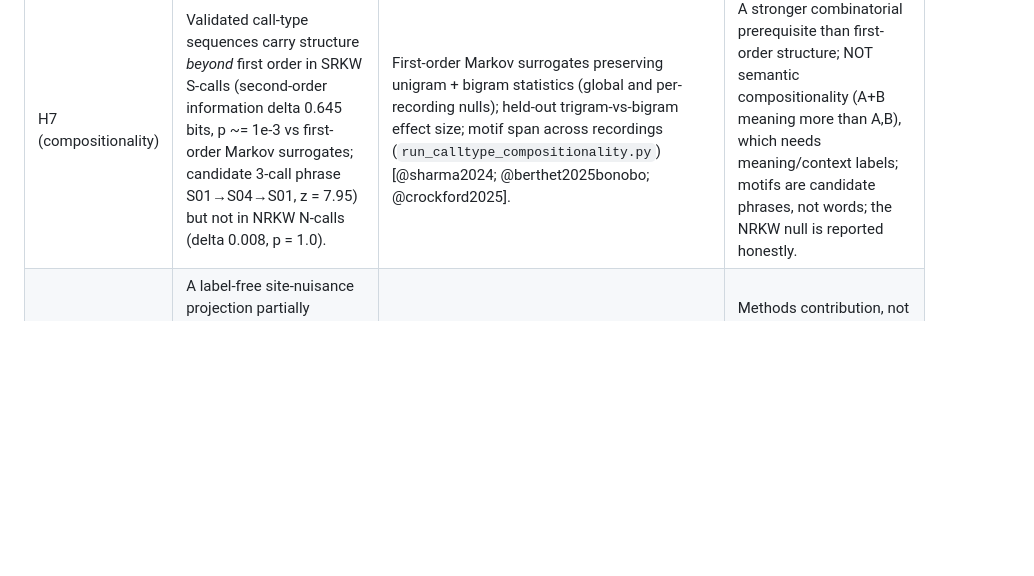
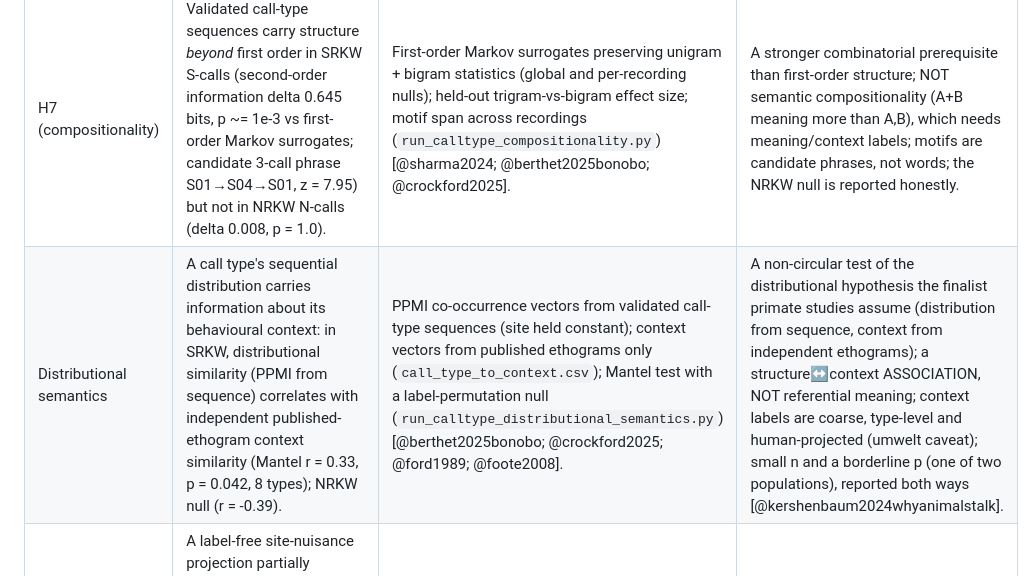
Before and after one commit to ladyFaye1998/OrcaDolittle, a Markdown page: docs/evidence_mapping.md, the part around the change. Drawn GitHub-style; blank space fills up the shorter version.

```diff
--- a/docs/evidence_mapping.md
+++ b/docs/evidence_mapping.md
@@ -17,6 +17,7 @@ This document maps each analysis head to the claim it can support and the contro
 | H6 (playback) | **The response criterion is met:** wild killer whales produce a measurable, selective behavioural response to broadcast **conspecific** calls — reply vocally to same-pod and stay silent to different-pod calls (6/6 vs 0/6 after pseudoreplication control, Fisher exact p = 0.002), often matching the played call type — and frozen AVES2 recovers the Kamchatka dialect call types that drive this (leave-one-out purity 0.439 vs a 0.05 label-shuffle null, p = 1e-3). Corroborated across independent broadcast-response datasets (heterospecific playback with matched controls [@selbmann2026aversive]; orca-call structure drives receiver heading change [@bowers2018]; natural vocal matching [@miller2004repertoires]). | Re-analysis of a published conspecific playback [@filatova2011playback] with the per-trial table recomputed (`run_playback_response_stats.py`); embedding separability on the public FEROP catalogue [@russianorca_catalogue] with a label-permutation null (`run_playback_response.py`); cross-dataset roll-up (`summarize_broadcast_response.py`). | Meets the **response criterion** (receivers act selectively on a broadcast endogenous signal, naive animals) — NOT referential meaning. The behavioural experiments are **prior published work** re-analysed here; the response tracks **dialect membership, not call content**; conspecific n is modest (robustness from cross-dataset convergence) [@filatova2011playback; @selbmann2026aversive; @bowers2018]. |
 | Call-type context (catalogue) | The recovered catalogue call types specialize across functionally distinct contexts: 72% (13/18) are single-context foraging- or socializing-specialists (foraging-specialists N4/N9; socializing-specialists the multi-pod two-voiced/identity calls); broadening the axis, the same named units are documented across **six** distinct behavioural contexts (foraging, travelling, resting, socializing, greeting/excitement, multi-pod aggregation; 16 types, specialization index 0.62) — "more than one context" well beyond movement state. | Literature-grounded mapping of the validated Rung-1 call types to published field ethograms (context labels not from embeddings → non-circular); specialization index, disjointness Fisher test (`run_calltype_context_specialization.py`), and the behavioural-context breadth map (`run_calltype_multicontext.py`). | Production-side reading of "more than one context (e.g., alarm, mating, foraging)" at the named-unit level [@ford1989; @foote2008; @riesch2008; @yurk2002]; not a decode and not a claim of meaning; small n, disjointness test underpowered (p = 0.069) and the multi-context non-uniformity chi-square is suggestive only (p = 0.086). |
 | H7 (compositionality) | Validated call-type sequences carry structure *beyond* first order in SRKW S-calls (second-order information delta 0.645 bits, p ~= 1e-3 vs first-order Markov surrogates; candidate 3-call phrase S01→S04→S01, z = 7.95) but not in NRKW N-calls (delta 0.008, p = 1.0). | First-order Markov surrogates preserving unigram + bigram statistics (global and per-recording nulls); held-out trigram-vs-bigram effect size; motif span across recordings (`run_calltype_compositionality.py`) [@sharma2024; @berthet2025bonobo; @crockford2025]. | A stronger combinatorial prerequisite than first-order structure; NOT semantic compositionality (A+B meaning more than A,B), which needs meaning/context labels; motifs are candidate phrases, not words; the NRKW null is reported honestly. |
+| Distributional semantics | A call type's sequential distribution carries information about its behavioural context: in SRKW, distributional similarity (PPMI from sequence) correlates with independent published-ethogram context similarity (Mantel r = 0.33, p = 0.042, 8 types); NRKW null (r = -0.39). | PPMI co-occurrence vectors from validated call-type sequences (site held constant); context vectors from published ethograms only (`call_type_to_context.csv`); Mantel test with a label-permutation null (`run_calltype_distributional_semantics.py`) [@berthet2025bonobo; @crockford2025; @ford1989; @foote2008]. | A non-circular test of the distributional hypothesis the finalist primate studies assume (distribution from sequence, context from independent ethograms); a structure↔context ASSOCIATION, NOT referential meaning; context labels are coarse, type-level and human-projected (umwelt caveat); small n and a borderline p (one of two populations), reported both ways [@kershenbaum2024whyanimalstalk]. |
 | H8 (site-invariance) | A label-free site-nuisance projection partially recovers site-invariant ecotype structure: leave-one-provider-out 4-way ecotype 0.402 → 0.445 (vs a 0.234 null, p = 0.005) and cross-site SRKW-vs-TKW 0.597 → 0.625, while within-site ecotype is preserved (0.883 → 0.876). | StandardScaler + PCA + site-nuisance subspace projection fit on training providers only; test-provider ecotype labels never used; permutation null (`run_site_invariance.py`). | Methods contribution, not a biological claim; ecotype and recording site are confounded in this corpus (SAR single-provider) so recovery is bounded and reported honestly; not meaning [@stowell2022; @ghani2023]. |
 
 ### Exploratory heads (NOT public-facing; scaffolding only)
```
Also changed, not shown: README.md (+6 -1 lines), figures/calltype_distributional_semantics.png (added), 3 other files.
